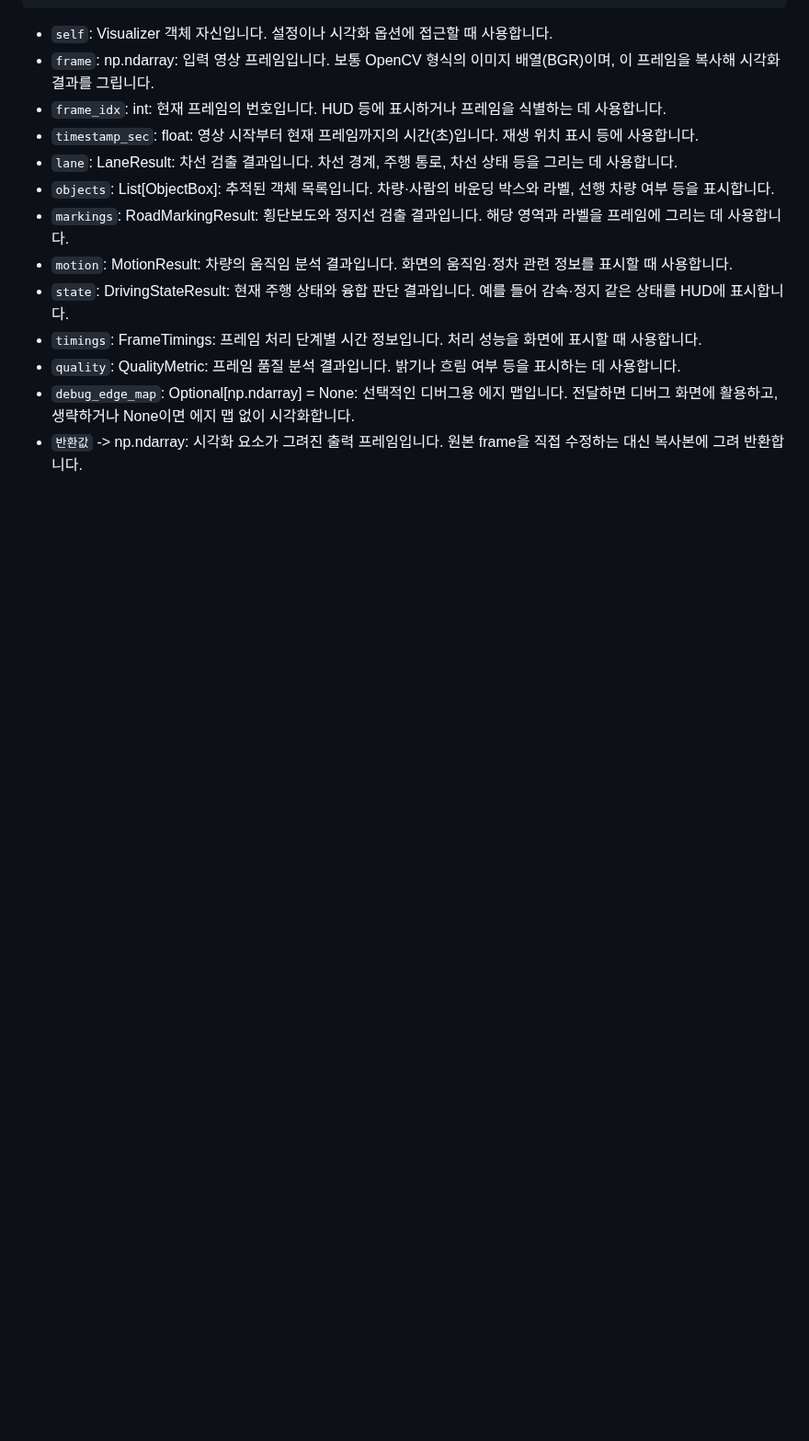
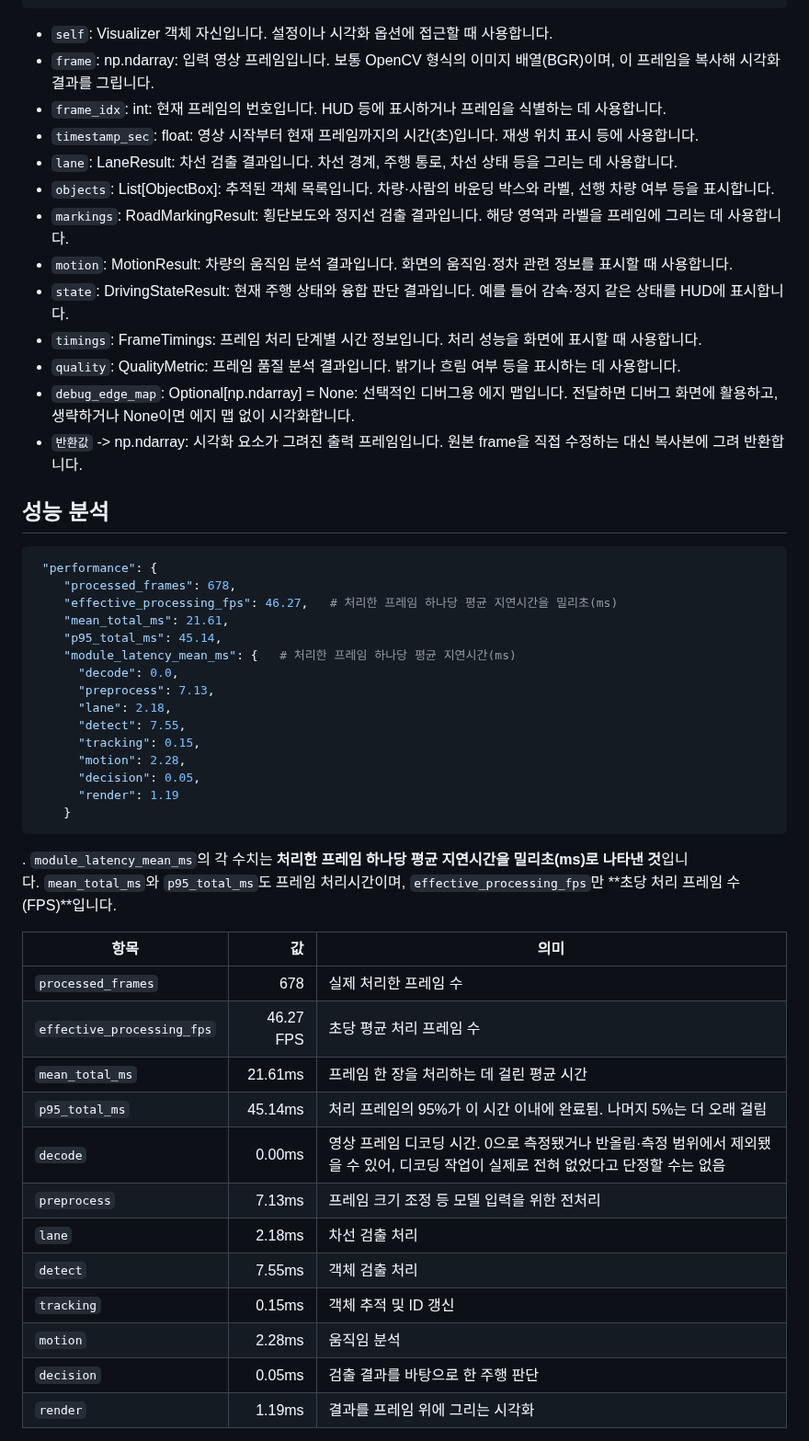
Before and after one commit to dbaledu/lane_detect_challenge, a Markdown page: doc/ym.md, the part around one of its changes. Shown at 92% size. Drawn GitHub-style; blank space fills up the shorter version.

````diff
--- a/doc/ym.md
+++ b/doc/ym.md
@@ -215,3 +215,42 @@ ObjectBox(
 - `quality`: QualityMetric: 프레임 품질 분석 결과입니다. 밝기나 흐림 여부 등을 표시하는 데 사용합니다.
 - `debug_edge_map`: Optional[np.ndarray] = None: 선택적인 디버그용 에지 맵입니다. 전달하면 디버그 화면에 활용하고, 생략하거나 None이면 에지 맵 없이 시각화합니다.
 - `반환값` -> np.ndarray: 시각화 요소가 그려진 출력 프레임입니다. 원본 frame을 직접 수정하는 대신 복사본에 그려 반환합니다.
+
+
+## 성능 분석
+```python
+ "performance": {
+    "processed_frames": 678,
+    "effective_processing_fps": 46.27,   # 처리한 프레임 하나당 평균 지연시간을 밀리초(ms)
+    "mean_total_ms": 21.61,
+    "p95_total_ms": 45.14,
+    "module_latency_mean_ms": {   # 처리한 프레임 하나당 평균 지연시간(ms)
+      "decode": 0.0,
+      "preprocess": 7.13,
+      "lane": 2.18,
+      "detect": 7.55,
+      "tracking": 0.15,
+      "motion": 2.28,
+      "decision": 0.05,
+      "render": 1.19
+    }
+```
+
+
+. `module_latency_mean_ms`의 각 수치는 **처리한 프레임 하나당 평균 지연시간을 밀리초(ms)로 나타낸 것**입니다. `mean_total_ms`와 `p95_total_ms`도 프레임 처리시간이며, `effective_processing_fps`만 **초당 처리 프레임 수(FPS)**입니다.
+
+|항목|값|의미|
+|---|--:|---|
+|`processed_frames`|678|실제 처리한 프레임 수|
+|`effective_processing_fps`|46.27 FPS|초당 평균 처리 프레임 수|
+|`mean_total_ms`|21.61ms|프레임 한 장을 처리하는 데 걸린 평균 시간|
+|`p95_total_ms`|45.14ms|처리 프레임의 95%가 이 시간 이내에 완료됨. 나머지 5%는 더 오래 걸림|
+|`decode`|0.00ms|영상 프레임 디코딩 시간. 0으로 측정됐거나 반올림·측정 범위에서 제외됐을 수 있어, 디코딩 작업이 실제로 전혀 없었다고 단정할 수는 없음|
+|`preprocess`|7.13ms|프레임 크기 조정 등 모델 입력을 위한 전처리|
+|`lane`|2.18ms|차선 검출 처리|
+|`detect`|7.55ms|객체 검출 처리|
+|`tracking`|0.15ms|객체 추적 및 ID 갱신|
+|`motion`|2.28ms|움직임 분석|
+|`decision`|0.05ms|검출 결과를 바탕으로 한 주행 판단|
+|`render`|1.19ms|결과를 프레임 위에 그리는 시각화|
+
````
Also changed, not shown: other parts of doc/ym.md (+10 -0 lines), doc/images/detect08.png (added).
